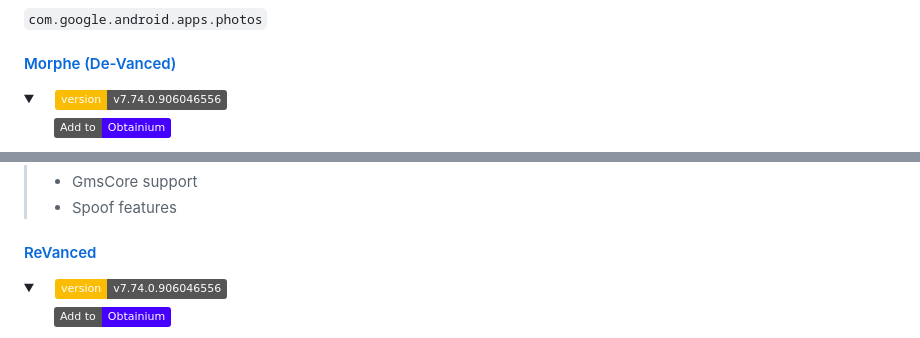
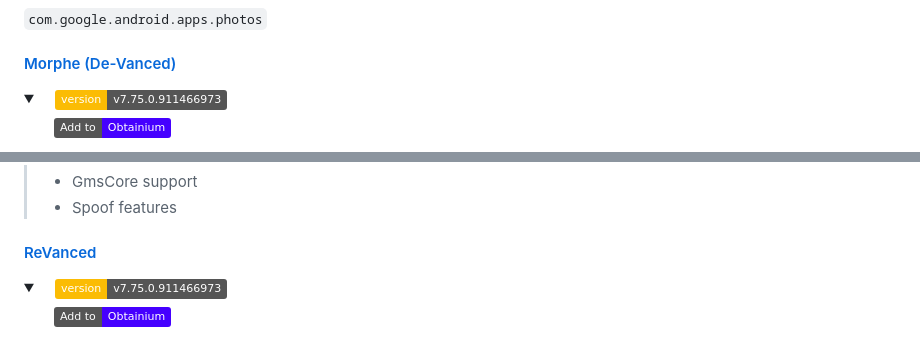
Before and after one commit to nullcpy/rvb, a Markdown page: README.md, 2 parts joined by grey strips. GitHub-like rendering; folded sections open; badges without logos.

Commit message:
Update README for Build No. 224 [skip ci]

```diff
--- a/README.md
+++ b/README.md
@@ -404,7 +404,7 @@ Patches: [docbt/patches-1.7.0.mpp](https://github.com/docbt/patched-up/releases/
 #### [Morphe (De-Vanced)](https://github.com/RookieEnough/De-Vanced)
 
 <details>
-<summary id="google-photos-morphe">&emsp;<a href="https://nullcpy.github.io/"><img src="https://img.shields.io/badge/version-v7.74.0.906046556-gray?labelColor=FBBC04&logo=googlephotos&logoColor=white&style=flat"></summary>
+<summary id="google-photos-morphe">&emsp;<a href="https://nullcpy.github.io/"><img src="https://img.shields.io/badge/version-v7.75.0.911466973-gray?labelColor=FBBC04&logo=googlephotos&logoColor=white&style=flat"></summary>
 
 &emsp;&emsp;[![Obtainium](https://img.shields.io/badge/Add_to-Obtainium-4500FF?logo=obtainium)](https://apps.obtainium.imranr.dev/redirect?r=obtainium%3A//app/%7B%22id%22%3A%20%22com.google.android.apps.photos%22%2C%20%22name%22%3A%20%22Google%20Photos%20Morphe%22%2C%20%22author%22%3A%20%22nullcpy%22%2C%20%22url%22%3A%20%22https%3A//github.com/nullcpy/rvb%22%2C%20%22additionalSettings%22%3A%20%22%7B%5C%22apkFilterRegEx%5C%22%3A%5C%22%5Egoogle-photos-morphe-v%3F%5C%5C%5C%5Cd.%2A%5C%5C%5C%5C.apk%24%5C%22%7D%22%7D)
 
@@ -420,7 +420,7 @@ Patches: [RookieEnough/patches-1.0.3.mpp](https://github.com/RookieEnough/De-Van
 #### [ReVanced](https://github.com/revanced/revanced-patches)
 
 <details>
-<summary id="google-photos-revanced">&emsp;<a href="https://nullcpy.github.io/"><img src="https://img.shields.io/badge/version-v7.74.0.906046556-gray?labelColor=FBBC04&logo=googlephotos&logoColor=white&style=flat"></summary>
+<summary id="google-photos-revanced">&emsp;<a href="https://nullcpy.github.io/"><img src="https://img.shields.io/badge/version-v7.75.0.911466973-gray?labelColor=FBBC04&logo=googlephotos&logoColor=white&style=flat"></summary>
 
 &emsp;&emsp;[![Obtainium](https://img.shields.io/badge/Add_to-Obtainium-4500FF?logo=obtainium)](https://apps.obtainium.imranr.dev/redirect?r=obtainium%3A//app/%7B%22id%22%3A%20%22com.google.android.apps.photos%22%2C%20%22name%22%3A%20%22Google%20Photos%20ReVanced%22%2C%20%22author%22%3A%20%22nullcpy%22%2C%20%22url%22%3A%20%22https%3A//github.com/nullcpy/rvb%22%2C%20%22additionalSettings%22%3A%20%22%7B%5C%22apkFilterRegEx%5C%22%3A%5C%22%5Egoogle-photos-revanced-v%3F%5C%5C%5C%5Cd.%2A%5C%5C%5C%5C.apk%24%5C%22%7D%22%7D)
 
```
Also changed, not shown: other parts of README.md (+3 -3 lines).
